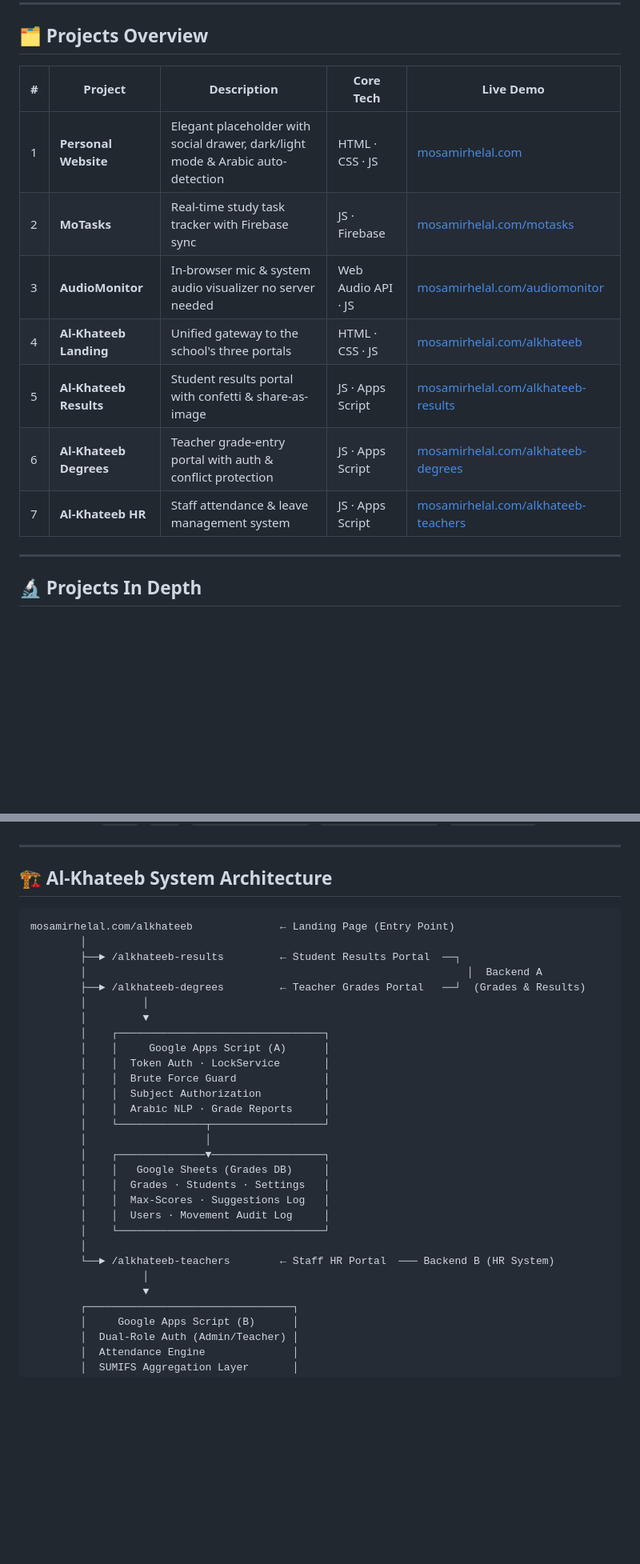
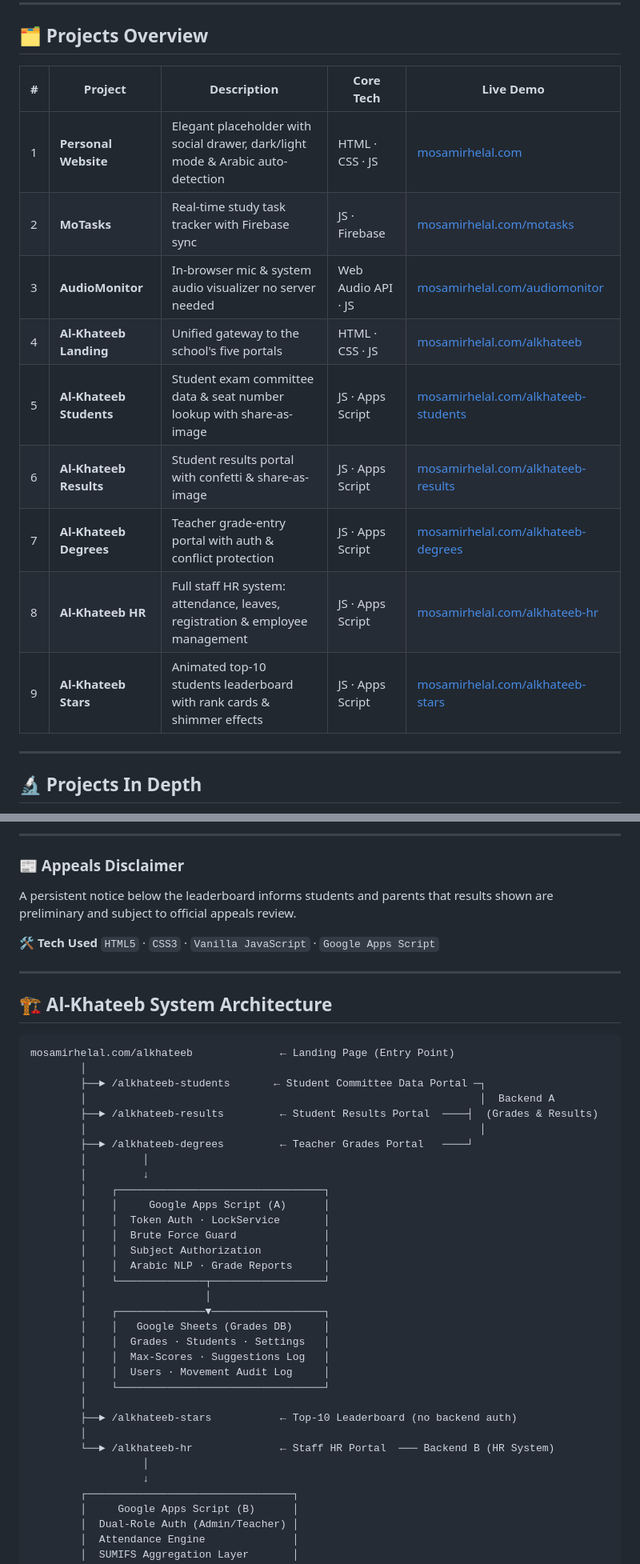
Before and after one commit to mosamirhelal/mosamirhelal.github.io, a Markdown page: README.md, 2 parts joined by grey strips. Shown at 80% size. Rendered like a GitHub page; folded sections open; blank space fills up the shorter version.

````diff
--- a/README.md
+++ b/README.md
@@ -43,15 +43,17 @@ I enjoy building things that actually get used from student portals and school m
 
 ## 🗂️ Projects Overview
 
-| #   | Project                | Description                                                                     | Core Tech          | Live Demo                                                                          |
-| --- | ---------------------- | ------------------------------------------------------------------------------- | ------------------ | ---------------------------------------------------------------------------------- |
-| 1   | **Personal Website**   | Elegant placeholder with social drawer, dark/light mode & Arabic auto-detection | HTML · CSS · JS    | [mosamirhelal.com](https://mosamirhelal.com)                                       |
-| 2   | **MoTasks**            | Real-time study task tracker with Firebase sync                                 | JS · Firebase      | [mosamirhelal.com/motasks](https://mosamirhelal.com/motasks)                       |
-| 3   | **AudioMonitor**       | In-browser mic & system audio visualizer no server needed                       | Web Audio API · JS | [mosamirhelal.com/audiomonitor](https://mosamirhelal.com/audiomonitor)             |
-| 4   | **Al-Khateeb Landing** | Unified gateway to the school's three portals                                   | HTML · CSS · JS    | [mosamirhelal.com/alkhateeb](https://mosamirhelal.com/alkhateeb)                   |
-| 5   | **Al-Khateeb Results** | Student results portal with confetti & share-as-image                           | JS · Apps Script   | [mosamirhelal.com/alkhateeb-results](https://mosamirhelal.com/alkhateeb-results)   |
-| 6   | **Al-Khateeb Degrees** | Teacher grade-entry portal with auth & conflict protection                      | JS · Apps Script   | [mosamirhelal.com/alkhateeb-degrees](https://mosamirhelal.com/alkhateeb-degrees)   |
-| 7   | **Al-Khateeb HR**      | Staff attendance & leave management system                                      | JS · Apps Script   | [mosamirhelal.com/alkhateeb-teachers](https://mosamirhelal.com/alkhateeb-teachers) |
+| #   | Project                   | Description                                                                      | Core Tech          | Live Demo                                                                            |
+| --- | ------------------------- | -------------------------------------------------------------------------------- | ------------------ | ------------------------------------------------------------------------------------ |
+| 1   | **Personal Website**      | Elegant placeholder with social drawer, dark/light mode & Arabic auto-detection  | HTML · CSS · JS    | [mosamirhelal.com](https://mosamirhelal.com)                                         |
+| 2   | **MoTasks**               | Real-time study task tracker with Firebase sync                                  | JS · Firebase      | [mosamirhelal.com/motasks](https://mosamirhelal.com/motasks)                         |
+| 3   | **AudioMonitor**          | In-browser mic & system audio visualizer no server needed                        | Web Audio API · JS | [mosamirhelal.com/audiomonitor](https://mosamirhelal.com/audiomonitor)               |
+| 4   | **Al-Khateeb Landing**    | Unified gateway to the school's five portals                                     | HTML · CSS · JS    | [mosamirhelal.com/alkhateeb](https://mosamirhelal.com/alkhateeb)                     |
+| 5   | **Al-Khateeb Students**   | Student exam committee data & seat number lookup with share-as-image             | JS · Apps Script   | [mosamirhelal.com/alkhateeb-students](https://mosamirhelal.com/alkhateeb-students)   |
+| 6   | **Al-Khateeb Results**    | Student results portal with confetti & share-as-image                            | JS · Apps Script   | [mosamirhelal.com/alkhateeb-results](https://mosamirhelal.com/alkhateeb-results)     |
+| 7   | **Al-Khateeb Degrees**    | Teacher grade-entry portal with auth & conflict protection                       | JS · Apps Script   | [mosamirhelal.com/alkhateeb-degrees](https://mosamirhelal.com/alkhateeb-degrees)     |
+| 8   | **Al-Khateeb HR**         | Full staff HR system: attendance, leaves, registration & employee management     | JS · Apps Script   | [mosamirhelal.com/alkhateeb-hr](https://mosamirhelal.com/alkhateeb-hr)               |
+| 9   | **Al-Khateeb Stars**      | Animated top-10 students leaderboard with rank cards & shimmer effects           | JS · Apps Script   | [mosamirhelal.com/alkhateeb-stars](https://mosamirhelal.com/alkhateeb-stars)         |
 
 ---
 
@@ -1024,3 +1125,11 @@ The native `window.confirm()` is replaced entirely with `customConfirm(msg, call
+---
+
+### 📰 Appeals Disclaimer
+
+A persistent notice below the leaderboard informs students and parents that results shown are preliminary and subject to official appeals review.
+
+**🛠️ Tech Used**
+`HTML5` · `CSS3` · `Vanilla JavaScript` · `Google Apps Script`
 
 ---
 
@@ -1029,11 +1138,13 @@ The native `window.confirm()` is replaced entirely with `customConfirm(msg, call
 ```
 mosamirhelal.com/alkhateeb              ← Landing Page (Entry Point)
         │
-        ├──► /alkhateeb-results         ← Student Results Portal  ──┐
-        │                                                             │  Backend A
-        ├──► /alkhateeb-degrees         ← Teacher Grades Portal   ──┘  (Grades & Results)
+        ├──► /alkhateeb-students       ← Student Committee Data Portal ─┐
+        │                                                               │  Backend A
+        ├──► /alkhateeb-results         ← Student Results Portal  ────┤  (Grades & Results)
+        │                                                               │
+        ├──► /alkhateeb-degrees         ← Teacher Grades Portal   ────┘
         │         │
-        │         ▼
+        │         ↓
         │    ┌─────────────────────────────────┐
         │    │     Google Apps Script (A)      │
         │    │  Token Auth · LockService       │
@@ -1049,9 +1160,11 @@ mosamirhelal.com/alkhateeb              ← Landing Page (Entry Point)
         │    │  Users · Movement Audit Log     │
         │    └─────────────────────────────────┘
         │
-        └──► /alkhateeb-teachers        ← Staff HR Portal  ─── Backend B (HR System)
+        ├──► /alkhateeb-stars           ← Top-10 Leaderboard (no backend auth)
+        │
+        └──► /alkhateeb-hr              ← Staff HR Portal  ─── Backend B (HR System)
                   │
-                  ▼
+                  ↓
         ┌─────────────────────────────────┐
         │     Google Apps Script (B)      │
         │  Dual-Role Auth (Admin/Teacher) │
````
Also changed, not shown: other parts of README.md (+118 -7 lines).
